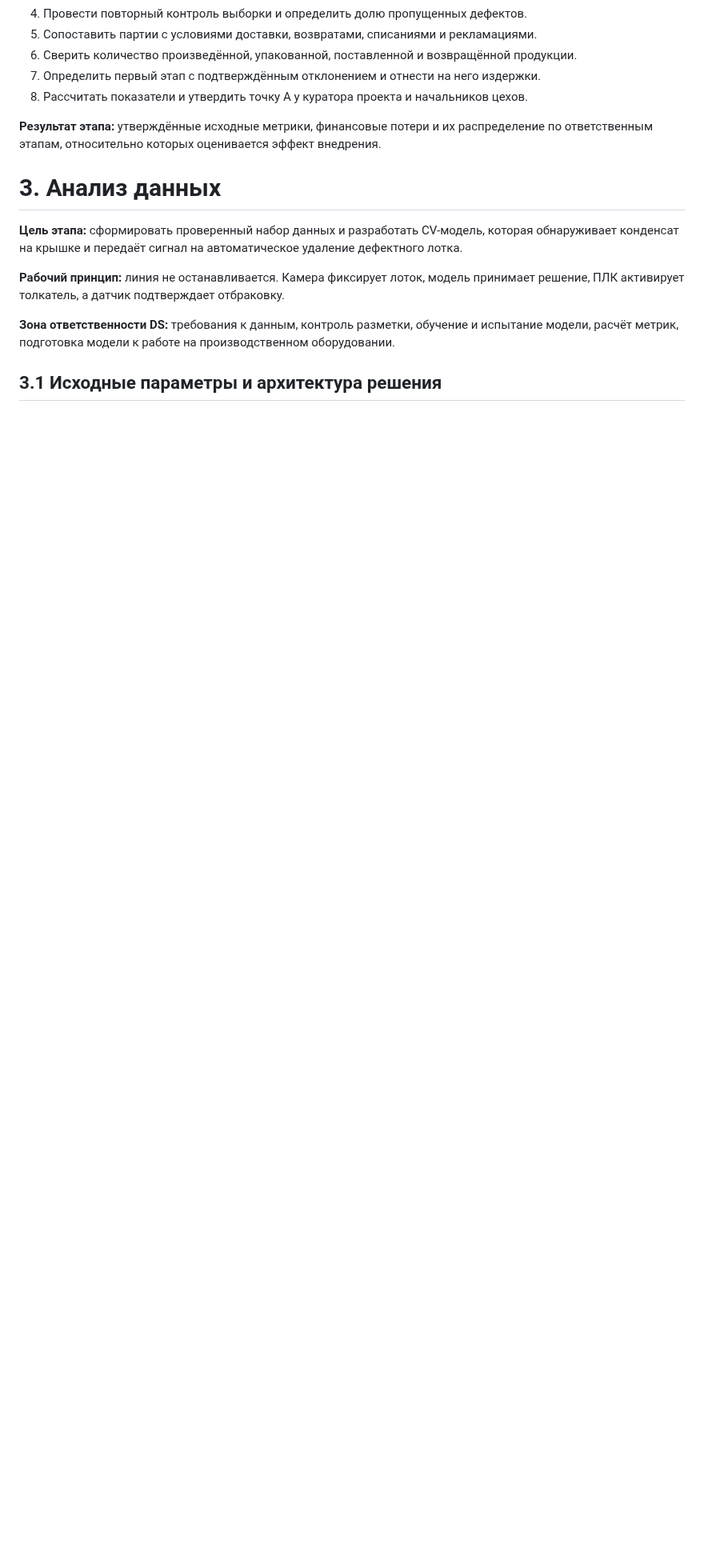
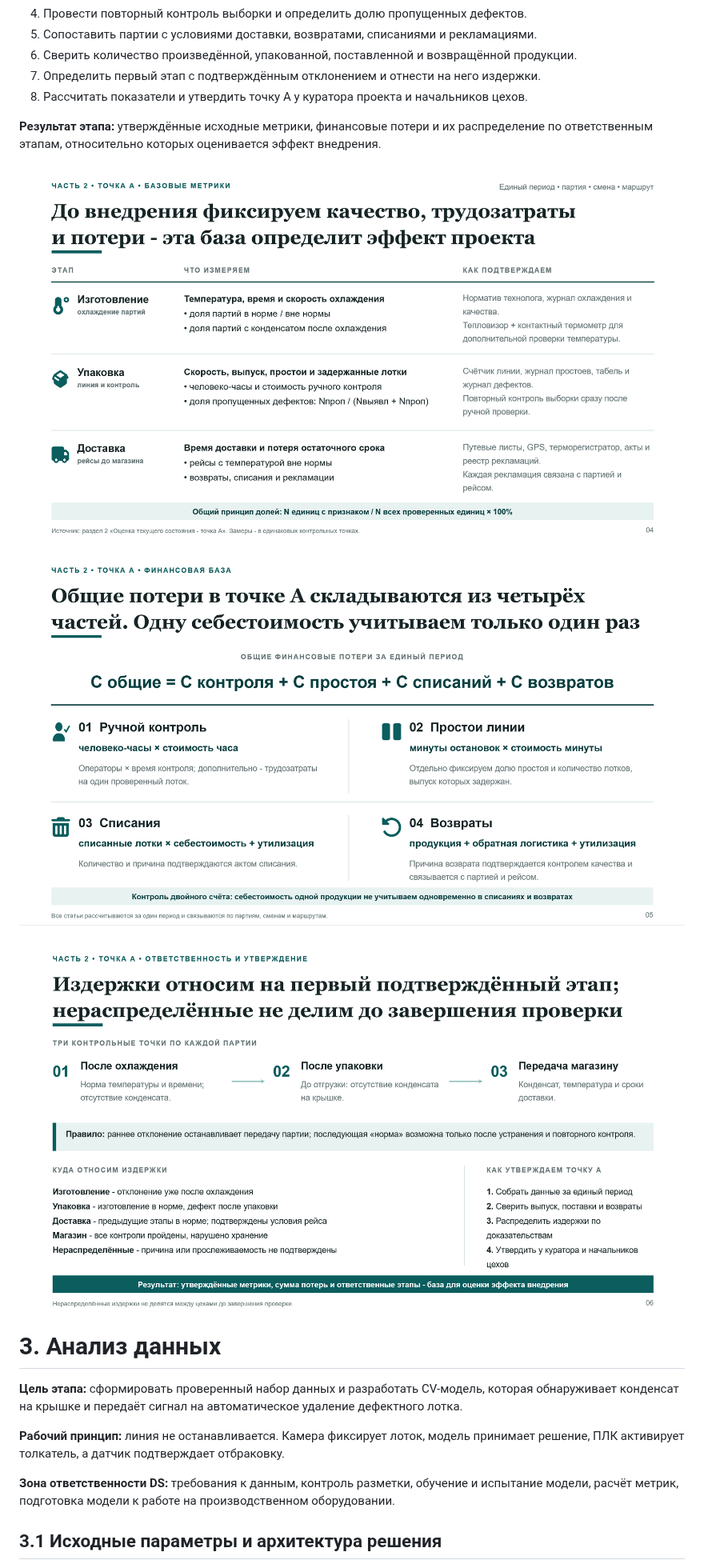
Before and after one commit to TatsianaPoto/head_of_IA, a Markdown page: README.md, the part around the change. Shown at 80% size. Rendered like a GitHub page; pictures changed too: image-2.png (added), image-4.png (added), image-5.png (added); blank space fills up the shorter version.

```diff
--- a/README.md
+++ b/README.md
@@ -322,6 +322,13 @@ $$
 8. Рассчитать показатели и утвердить точку А у куратора проекта и начальников цехов.
 
 **Результат этапа:** утверждённые исходные метрики, финансовые потери и их распределение по ответственным этапам, относительно которых оценивается эффект внедрения.
+
+
+![alt text](image-2.png)
+
+![alt text](image-4.png)
+
+![alt text](image-5.png)
 
 
 # 3. Анализ данных
```
